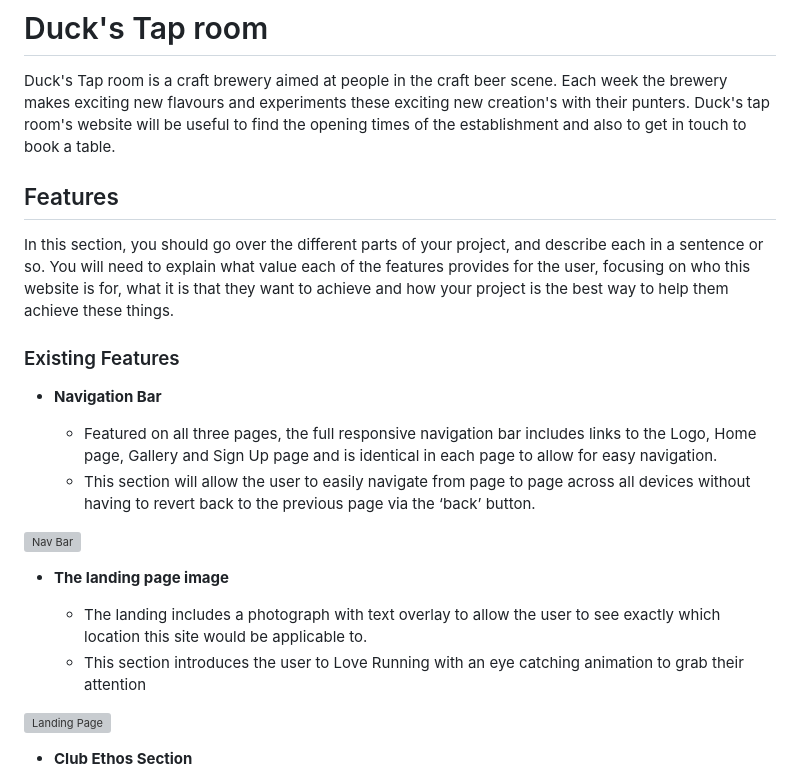
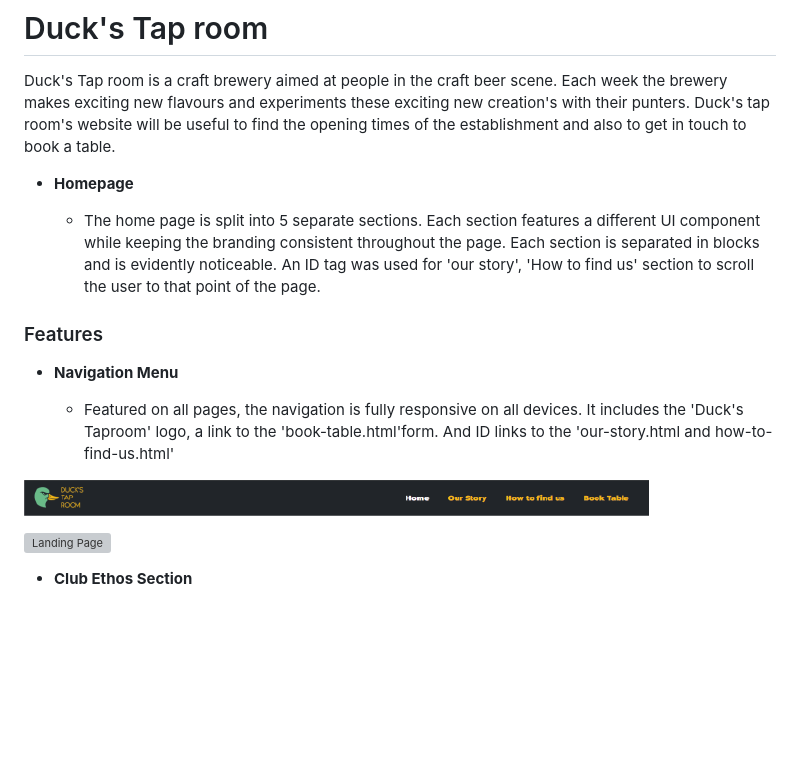
Before and after one commit to GethinDavies1990/CI_MS1_DTR, a Markdown page: README.md, the part around the change. Rendered like a GitHub page; pictures changed too: assets/images/media/nav.png (added); blank space fills up the shorter version; grey boxes are pictures that could not be loaded.

Commit message:
used love running readme file as a template

```diff
--- a/README.md
+++ b/README.md
@@ -2,23 +2,20 @@
 
 Duck's Tap room is a craft brewery aimed at people in the craft beer scene. Each week the brewery makes exciting new flavours and experiments these exciting new creation's with their punters. Duck's tap room's website will be useful to find the opening times of the establishment and also to get in touch to book a table.
 
-## Features
+- __Homepage__
 
-In this section, you should go over the different parts of your project, and describe each in a sentence or so. You will need to explain what value each of the features provides for the user, focusing on who this website is for, what it is that they want to achieve and how your project is the best way to help them achieve these things.
+  - The home page is split into 5 separate sections. Each section features a different UI component while keeping the branding consistent throughout the page. Each section is separated in blocks and is evidently noticeable. An ID tag was used for 'our story', 'How to find us' section to scroll the user to that point of the page.
 
-### Existing Features
 
-- __Navigation Bar__
+### Features
 
-  - Featured on all three pages, the full responsive navigation bar includes links to the Logo, Home page, Gallery and Sign Up page and is identical in each page to allow for easy navigation.
-  - This section will allow the user to easily navigate from page to page across all devices without having to revert back to the previous page via the ‘back’ button.
+- __Navigation Menu__
 
-![Nav Bar](https://github.com/lucyrush/readme-template/blob/master/media/love_running_nav.png)
+  - Featured on all pages, the navigation is fully responsive on all devices. It includes the 'Duck's Taproom' logo, a link to the 'book-table.html'form. And ID links to the 'our-story.html and how-to-find-us.html'
 
-- __The landing page image__
+![Nav Bar](assets/images/media/nav.png)
 
-  - The landing includes a photograph with text overlay to allow the user to see exactly which location this site would be applicable to.
-  - This section introduces the user to Love Running with an eye catching animation to grab their attention
+
 
 ![Landing Page](https://github.com/lucyrush/readme-template/blob/master/media/love_running_landing.png)
 
```
